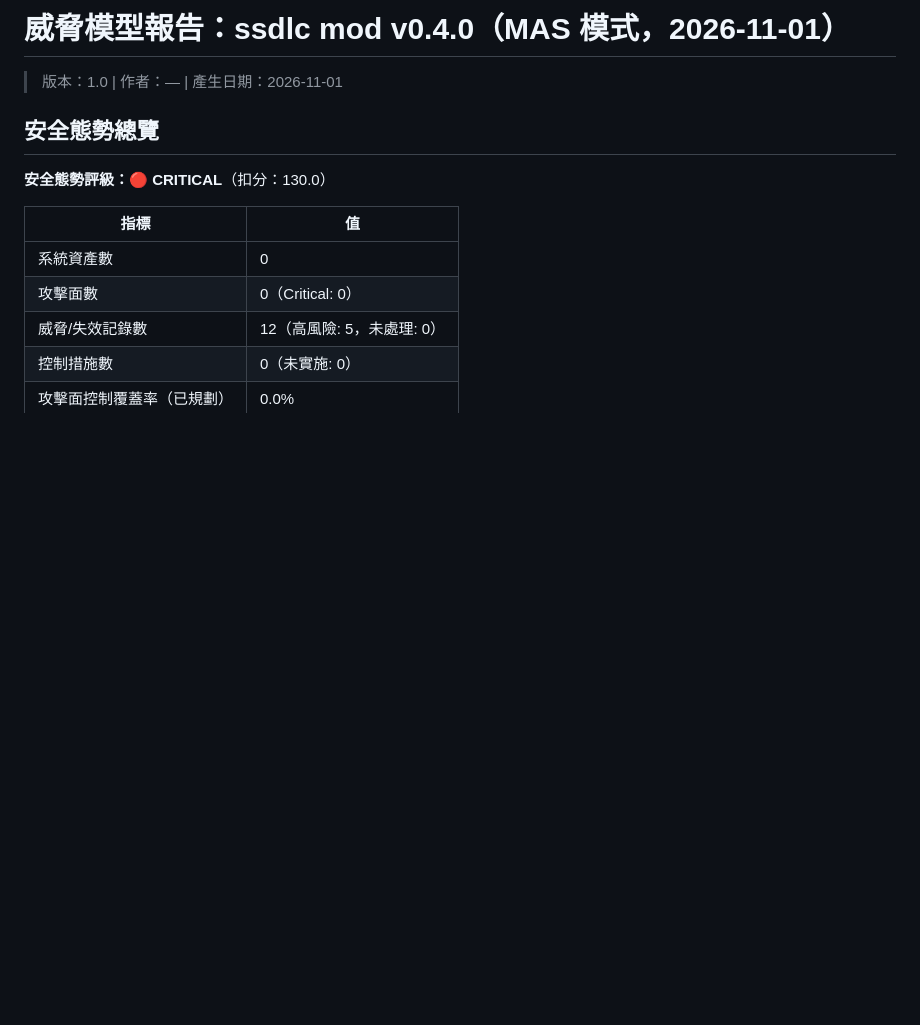
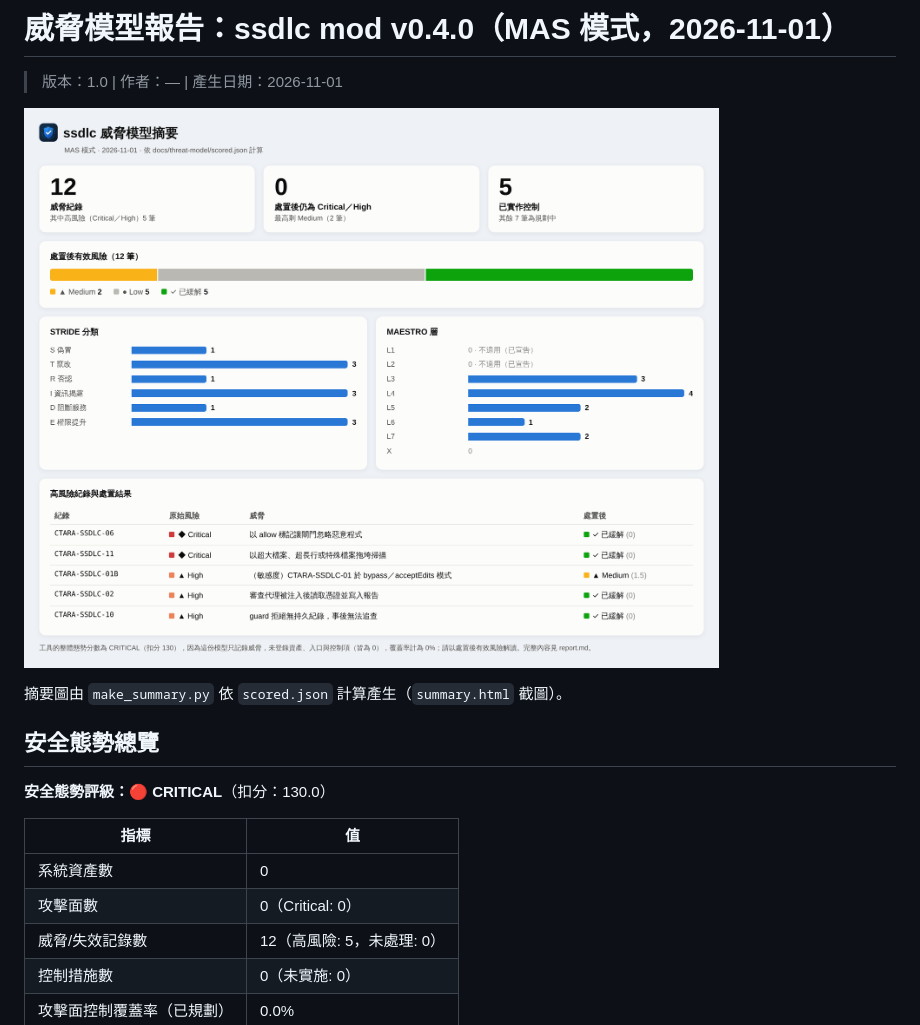
Before and after one commit to joescoffee/ssdlc-mod, a Markdown page: docs/threat-model/report.md, the part around the change. GitHub-like rendering; pictures changed too: docs/threat-model/summary.png (added); blank space fills up the shorter version.

```diff
--- a/docs/threat-model/report.md
+++ b/docs/threat-model/report.md
@@ -3,6 +3,10 @@
 # 威脅模型報告：ssdlc mod v0.4.0（MAS 模式，2026-11-01）
 
 > 版本：1.0 | 作者：— | 產生日期：2026-11-01
+
+![威脅模型摘要](summary.png)
+
+摘要圖由 `make_summary.py` 依 `scored.json` 計算產生（`summary.html` 截圖）。
 
 ## 安全態勢總覽
 
```
Also changed, not shown: docs/threat-model/report.en.md (+4 -0 lines), docs/threat-model/summary.en.png (added), 3 other files.
